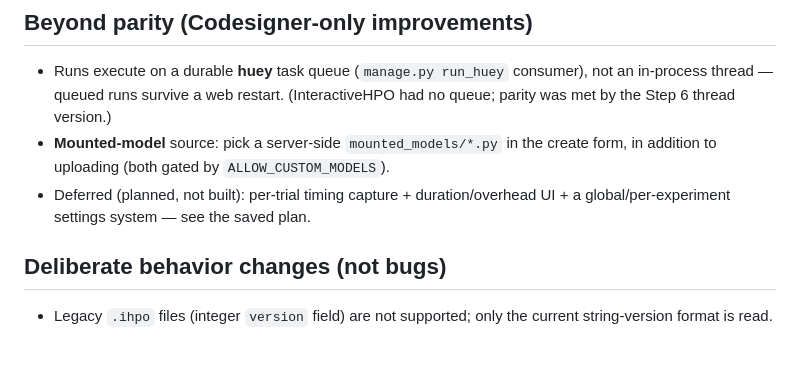
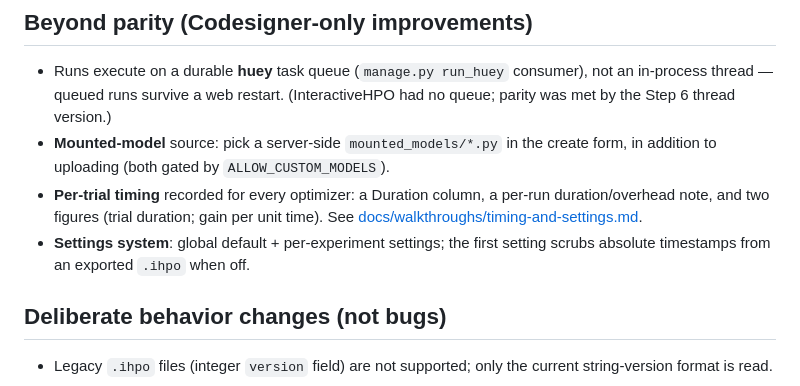
Before and after one commit to angrinord/codesigner, a Markdown page: PARITY.md, the part around the change. Rendered like a GitHub page; blank space fills up the shorter version.

```diff
--- a/PARITY.md
+++ b/PARITY.md
@@ -39,8 +39,11 @@ against the Streamlit app. Target step in parentheses (see docs/PLAN.md).
   had no queue; parity was met by the Step 6 thread version.)
 - **Mounted-model** source: pick a server-side `mounted_models/*.py` in the
   create form, in addition to uploading (both gated by `ALLOW_CUSTOM_MODELS`).
-- Deferred (planned, not built): per-trial timing capture + duration/overhead
-  UI + a global/per-experiment settings system — see the saved plan.
+- **Per-trial timing** recorded for every optimizer: a Duration column, a
+  per-run duration/overhead note, and two figures (trial duration; gain per
+  unit time). See [docs/walkthroughs/timing-and-settings.md](docs/walkthroughs/timing-and-settings.md).
+- **Settings system**: global default + per-experiment settings; the first
+  setting scrubs absolute timestamps from an exported `.ihpo` when off.
 
 ## Deliberate behavior changes (not bugs)
 
```
Also changed, not shown: docs/walkthroughs/timing-and-settings.md (added, +107 -0 lines).
